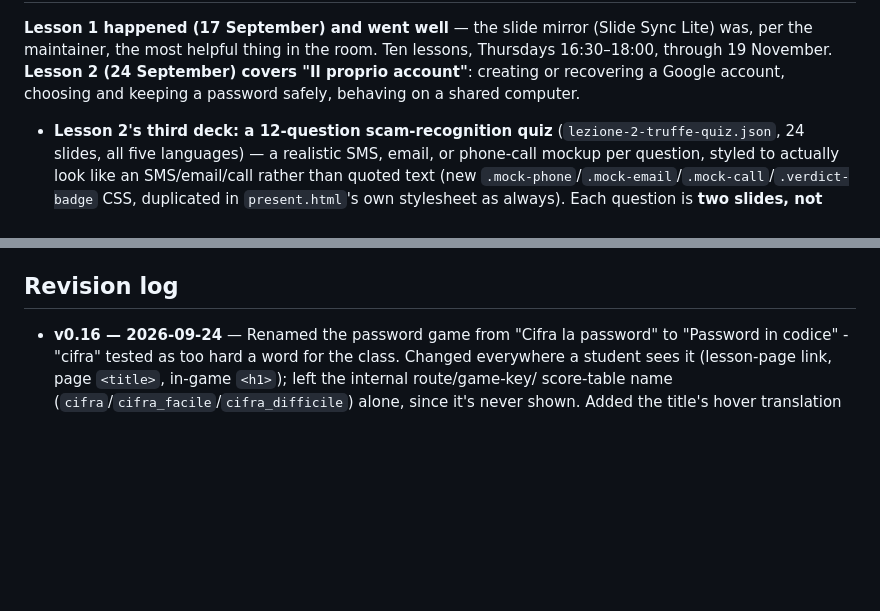
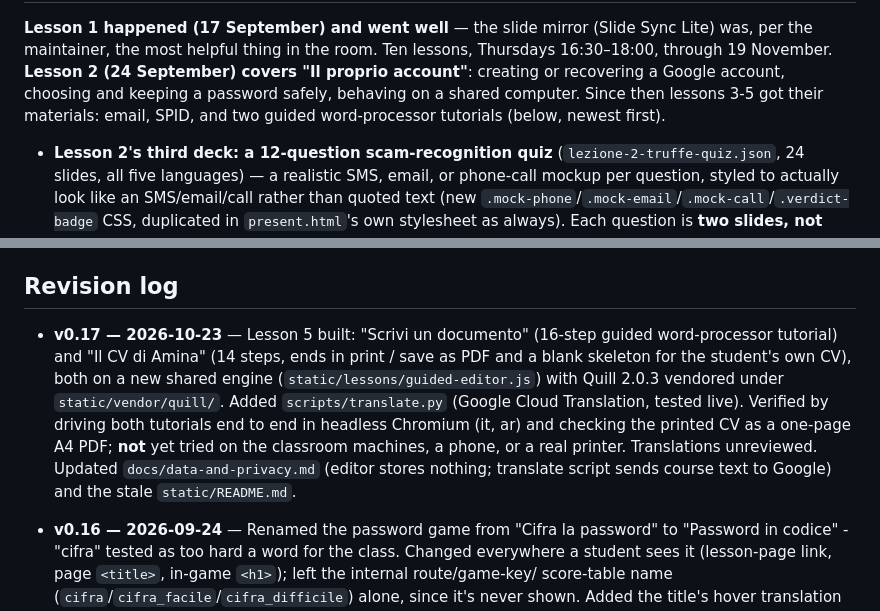
Before and after one commit to themiurge/rev-babel, a Markdown page: ROADMAP.md, 2 parts joined by grey strips. GitHub-like rendering; blank space fills up the shorter version.

Commit message:
Update ROADMAP savepoint, privacy doc and static README for lesson 5
Co-Authored-By: Claude Sonnet 5.5 <noreply@anthropic.com>

```diff
--- a/ROADMAP.md
+++ b/ROADMAP.md
@@ -42,7 +42,8 @@ does not scale past this room; see
 room. Ten lessons, Thursdays 16:30–18:00, through 19 November. **Lesson 2
 (24 September) covers "Il proprio account"**: creating or recovering a
 Google account, choosing and keeping a password safely, behaving on a
-shared computer.
+shared computer. Since then lessons 3-5 got their materials: email, SPID,
+and two guided word-processor tutorials (below, newest first).
 
 - **Lesson 2's third deck: a 12-question scam-recognition quiz**
   (`lezione-2-truffe-quiz.json`, 24 slides, all five languages) — a
@@ -494,6 +495,18 @@ Lead times and physical presence, which is why they are listed apart.
 
 ## Revision log
 
+- **v0.17 — 2026-10-23** — Lesson 5 built: "Scrivi un documento" (16-step
+  guided word-processor tutorial) and "Il CV di Amina" (14 steps, ends in
+  print / save as PDF and a blank skeleton for the student's own CV), both
+  on a new shared engine (`static/lessons/guided-editor.js`) with Quill
+  2.0.3 vendored under `static/vendor/quill/`. Added `scripts/translate.py`
+  (Google Cloud Translation, tested live). Verified by driving both
+  tutorials end to end in headless Chromium (it, ar) and checking the
+  printed CV as a one-page A4 PDF; **not** yet tried on the classroom
+  machines, a phone, or a real printer. Translations unreviewed. Updated
+  `docs/data-and-privacy.md` (editor stores nothing; translate script sends
+  course text to Google) and the stale `static/README.md`.
+
 - **v0.16 — 2026-09-24** — Renamed the password game from "Cifra la
   password" to "Password in codice" - "cifra" tested as too hard a word
   for the class. Changed everywhere a student sees it (lesson-page link,
```
Also changed, not shown: other parts of ROADMAP.md (+1 -1 lines), docs/data-and-privacy.md (+9 -0 lines), 1 other file.
